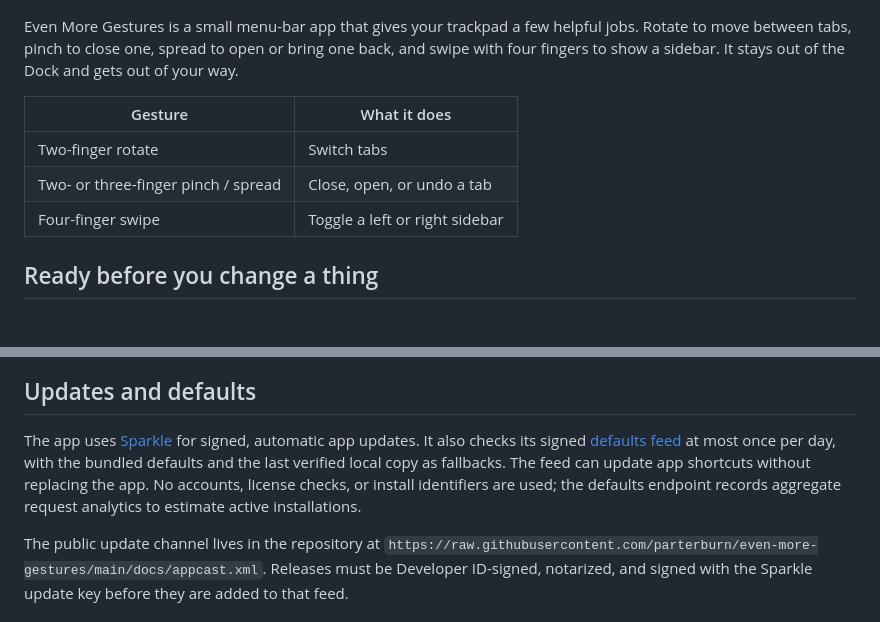
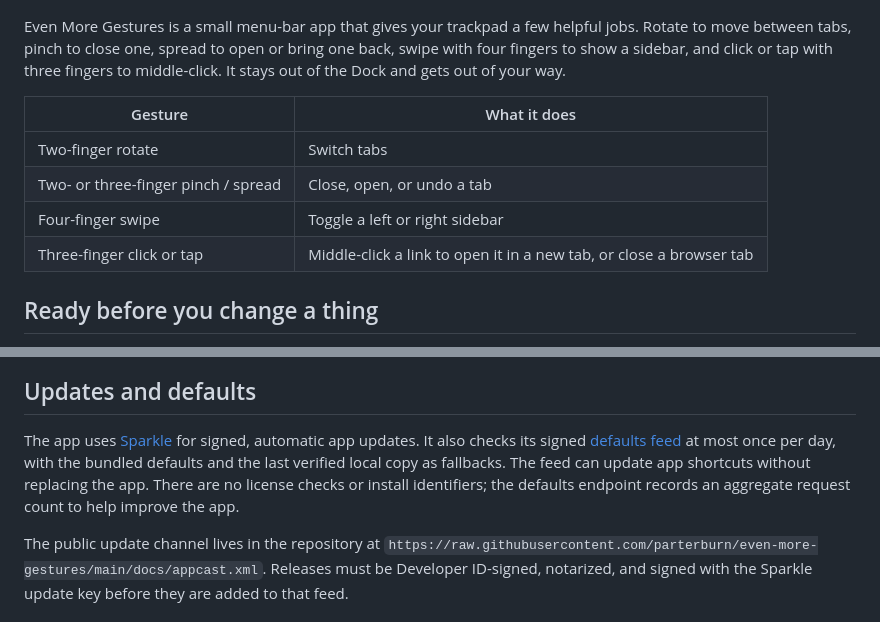
Before and after one commit to parterburn/even-more-gestures, a Markdown page: README.md, 2 parts joined by grey strips. Drawn GitHub-style.

Commit message:
Describe three-finger middle click in README

```diff
--- a/README.md
+++ b/README.md
@@ -8,13 +8,14 @@ Useful trackpad actions for the Mac apps you already use — already set up for
 
 ![Even More Gestures showing ready-to-use gesture defaults](docs/images/gestures.png)
 
-Even More Gestures is a small menu-bar app that gives your trackpad a few helpful jobs. Rotate to move between tabs, pinch to close one, spread to open or bring one back, and swipe with four fingers to show a sidebar. It stays out of the Dock and gets out of your way.
+Even More Gestures is a small menu-bar app that gives your trackpad a few helpful jobs. Rotate to move between tabs, pinch to close one, spread to open or bring one back, swipe with four fingers to show a sidebar, and click or tap with three fingers to middle-click. It stays out of the Dock and gets out of your way.
 
 | Gesture | What it does |
 | --- | --- |
 | Two-finger rotate | Switch tabs |
 | Two- or three-finger pinch / spread | Close, open, or undo a tab |
 | Four-finger swipe | Toggle a left or right sidebar |
+| Three-finger click or tap | Middle-click a link to open it in a new tab, or close a browser tab |
 
 ## Ready before you change a thing
 
@@ -32,7 +33,7 @@ Even More Gestures needs Accessibility permission to activate the commands in yo
 
 ## Updates and defaults
 
-The app uses [Sparkle](https://sparkle-project.org/) for signed, automatic app updates. It also checks its signed [defaults feed](docs/defaults/stable.json) at most once per day, with the bundled defaults and the last verified local copy as fallbacks. The feed can update app shortcuts without replacing the app. No accounts, license checks, or install identifiers are used; the defaults endpoint records aggregate request analytics to estimate active installations.
+The app uses [Sparkle](https://sparkle-project.org/) for signed, automatic app updates. It also checks its signed [defaults feed](docs/defaults/stable.json) at most once per day, with the bundled defaults and the last verified local copy as fallbacks. The feed can update app shortcuts without replacing the app. There are no license checks or install identifiers; the defaults endpoint records an aggregate request count to help improve the app.
 
 The public update channel lives in the repository at `https://raw.githubusercontent.com/parterburn/even-more-gestures/main/docs/appcast.xml`. Releases must be Developer ID-signed, notarized, and signed with the Sparkle update key before they are added to that feed.
 
```
